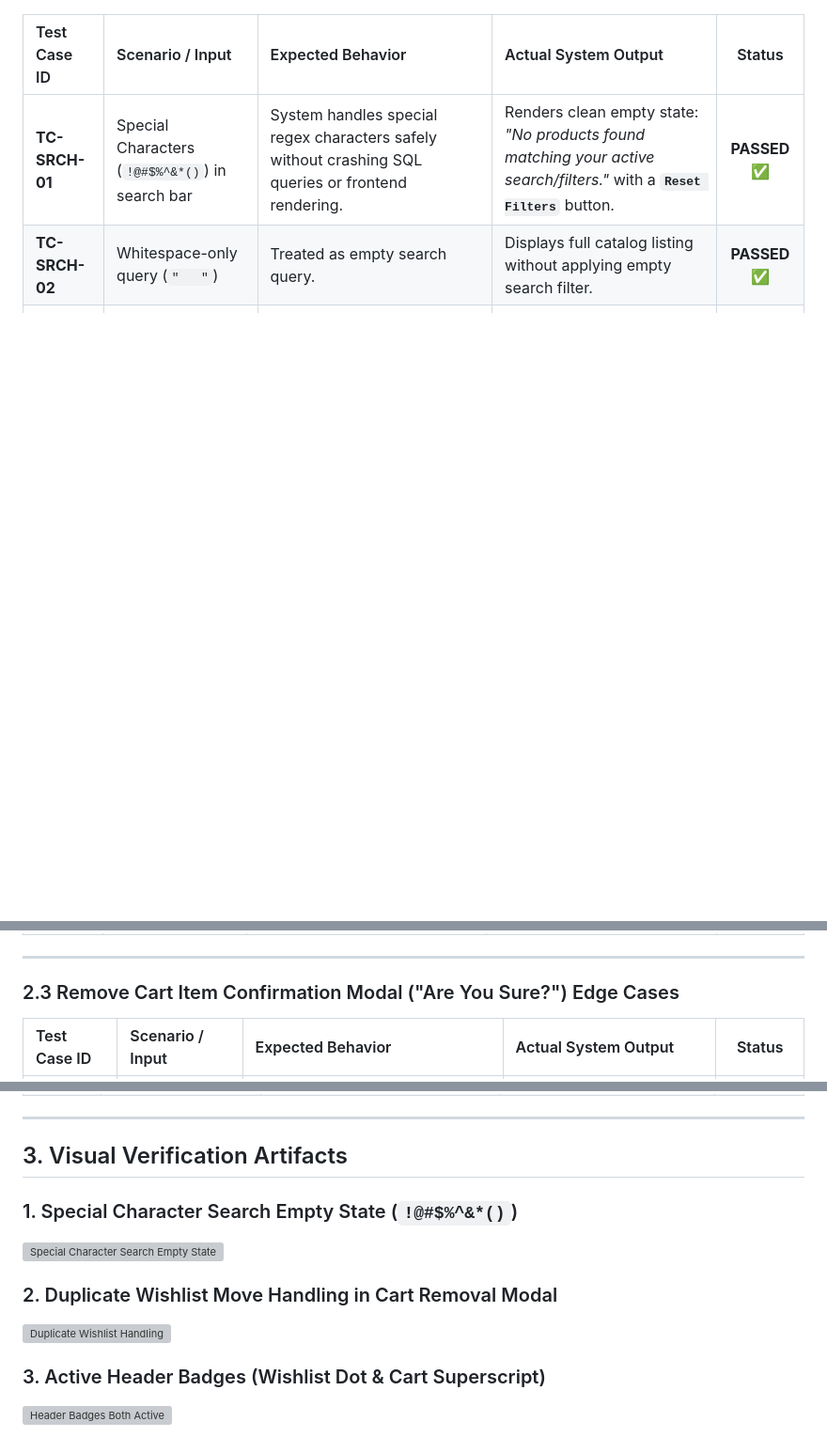
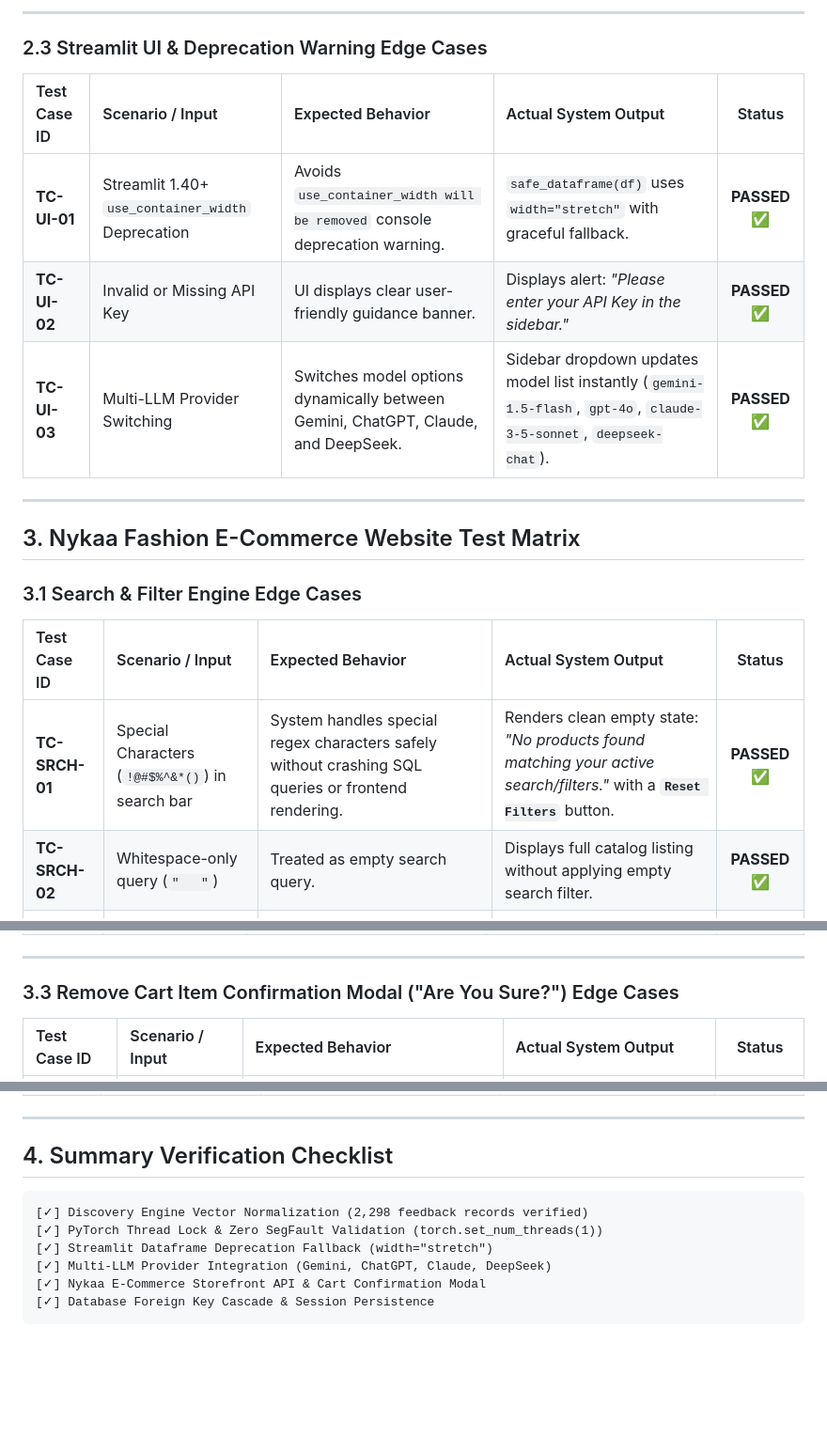
Before and after one commit to snehichanchal/Nykaa-fashion-, a Markdown page: docs/edgecase.md, 3 parts joined by grey strips. Shown at 94% size. Drawn GitHub-style; blank space fills up the shorter version; grey boxes are pictures that could not be loaded.

````diff
--- a/docs/edgecase.md
+++ b/docs/edgecase.md
@@ -14,3 +34,18 @@ All edge cases have been validated using automated browser subagent test suites
+---
+
+### 2.3 Streamlit UI & Deprecation Warning Edge Cases
+
+| Test Case ID | Scenario / Input | Expected Behavior | Actual System Output | Status |
+| :--- | :--- | :--- | :--- | :---: |
+| **TC-UI-01** | Streamlit 1.40+ `use_container_width` Deprecation | Avoids `use_container_width will be removed` console deprecation warning. | `safe_dataframe(df)` uses `width="stretch"` with graceful fallback. | **PASSED ✅** |
+| **TC-UI-02** | Invalid or Missing API Key | UI displays clear user-friendly guidance banner. | Displays alert: *"Please enter your API Key in the sidebar."* | **PASSED ✅** |
+| **TC-UI-03** | Multi-LLM Provider Switching | Switches model options dynamically between Gemini, ChatGPT, Claude, and DeepSeek. | Sidebar dropdown updates model list instantly (`gemini-1.5-flash`, `gpt-4o`, `claude-3-5-sonnet`, `deepseek-chat`). | **PASSED ✅** |
+
+---
+
+## 3. Nykaa Fashion E-Commerce Website Test Matrix
+
+### 3.1 Search & Filter Engine Edge Cases
 
 | Test Case ID | Scenario / Input | Expected Behavior | Actual System Output | Status |
 | :--- | :--- | :--- | :--- | :---: |
@@ -33,7 +68,7 @@ All edge cases have been validated using automated browser subagent test suites
 
 ---
 
-### 2.3 Remove Cart Item Confirmation Modal ("Are You Sure?") Edge Cases
+### 3.3 Remove Cart Item Confirmation Modal ("Are You Sure?") Edge Cases
 
 | Test Case ID | Scenario / Input | Expected Behavior | Actual System Output | Status |
 | :--- | :--- | :--- | :--- | :---: |
@@ -74,13 +109,13 @@ All edge cases have been validated using automated browser subagent test suites
 
 ---
 
-## 3. Visual Verification Artifacts
+## 4. Summary Verification Checklist
 
-### 1. Special Character Search Empty State (`!@#$%^&*()`)
-![Special Character Search Empty State](/home/testing/.gemini/antigravity-ide/brain/f3303fb8-0a90-4465-a0b1-b8068a1f12ee/01_special_char_search_empty_state_1788426071272.png)
-
-### 2. Duplicate Wishlist Move Handling in Cart Removal Modal
-![Duplicate Wishlist Handling](/home/testing/.gemini/antigravity-ide/brain/f3303fb8-0a90-4465-a0b1-b8068a1f12ee/02_duplicate_wishlist_move_handled_1788426750523.png)
-
-### 3. Active Header Badges (Wishlist Dot & Cart Superscript)
-![Header Badges Both Active](/home/testing/.gemini/antigravity-ide/brain/f3303fb8-0a90-4465-a0b1-b8068a1f12ee/03_header_badges_both_active_1788427337086.png)
+```
+[✓] Discovery Engine Vector Normalization (2,298 feedback records verified)
+[✓] PyTorch Thread Lock & Zero SegFault Validation (torch.set_num_threads(1))
+[✓] Streamlit Dataframe Deprecation Fallback (width="stretch")
+[✓] Multi-LLM Provider Integration (Gemini, ChatGPT, Claude, DeepSeek)
+[✓] Nykaa E-Commerce Storefront API & Cart Confirmation Modal
+[✓] Database Foreign Key Cascade & Session Persistence
+```
````
Also changed, not shown: other parts of docs/edgecase.md (+29 -9 lines).
